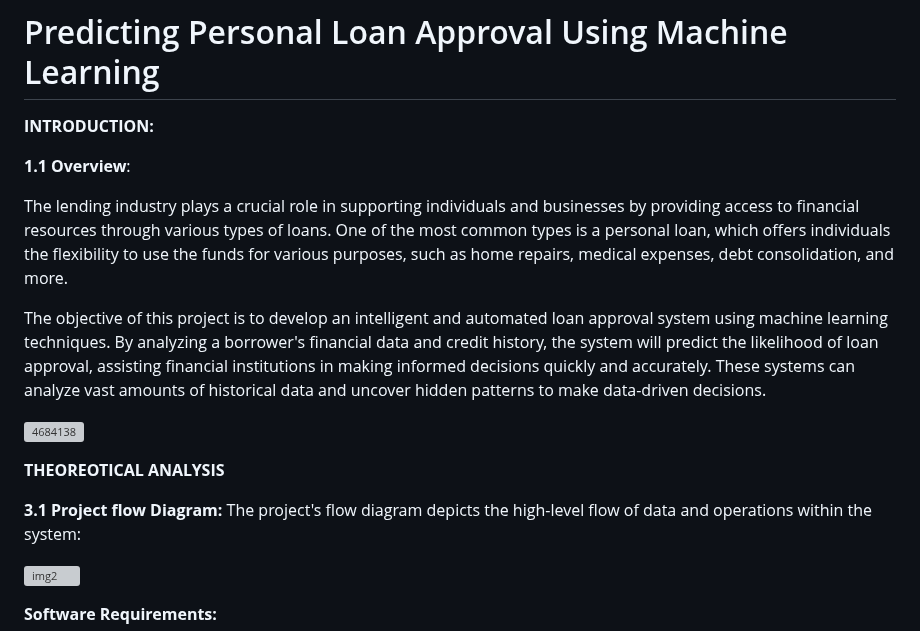
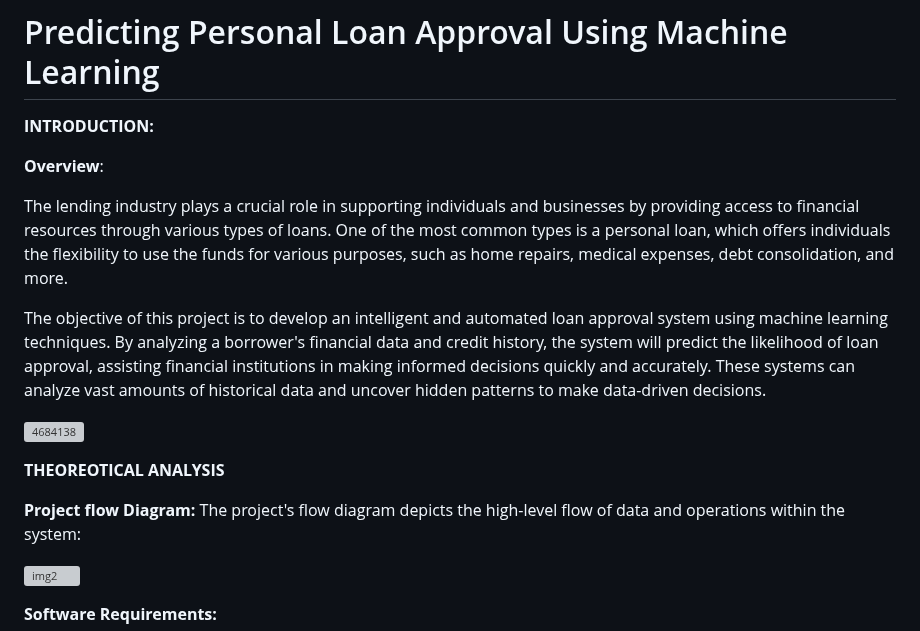
Before and after one commit to Prediction-of-Loan-Approval-ML/Loan-Approval, a Markdown page: README.md, the part around the change. GitHub-like rendering; grey boxes are pictures that could not be loaded.

```diff
--- a/README.md
+++ b/README.md
@@ -2,7 +2,7 @@
 
 **INTRODUCTION:**
 
-**1.1 Overview**:
+**Overview**:
 
 The lending industry plays a crucial role in supporting individuals and businesses by providing access to financial resources through various types of loans. One of the most common types is a personal loan, which offers individuals the flexibility to use the funds for various purposes, such as home repairs, medical expenses, debt consolidation, and more.
 
@@ -12,7 +12,7 @@ The objective of this project is to develop an intelligent and automated loan ap
 
 **THEOREOTICAL ANALYSIS**
 
-**3.1 Project flow Diagram:**
+**Project flow Diagram:**
 The project's flow diagram depicts the high-level flow of data and operations within the system:
 
 ![img2](https://github.com/Prediction-of-Loan-Approval-ML/Loan-Approval/assets/80556383/fbe75b44-ea0b-4db8-85f1-affbfd77df26)
```
